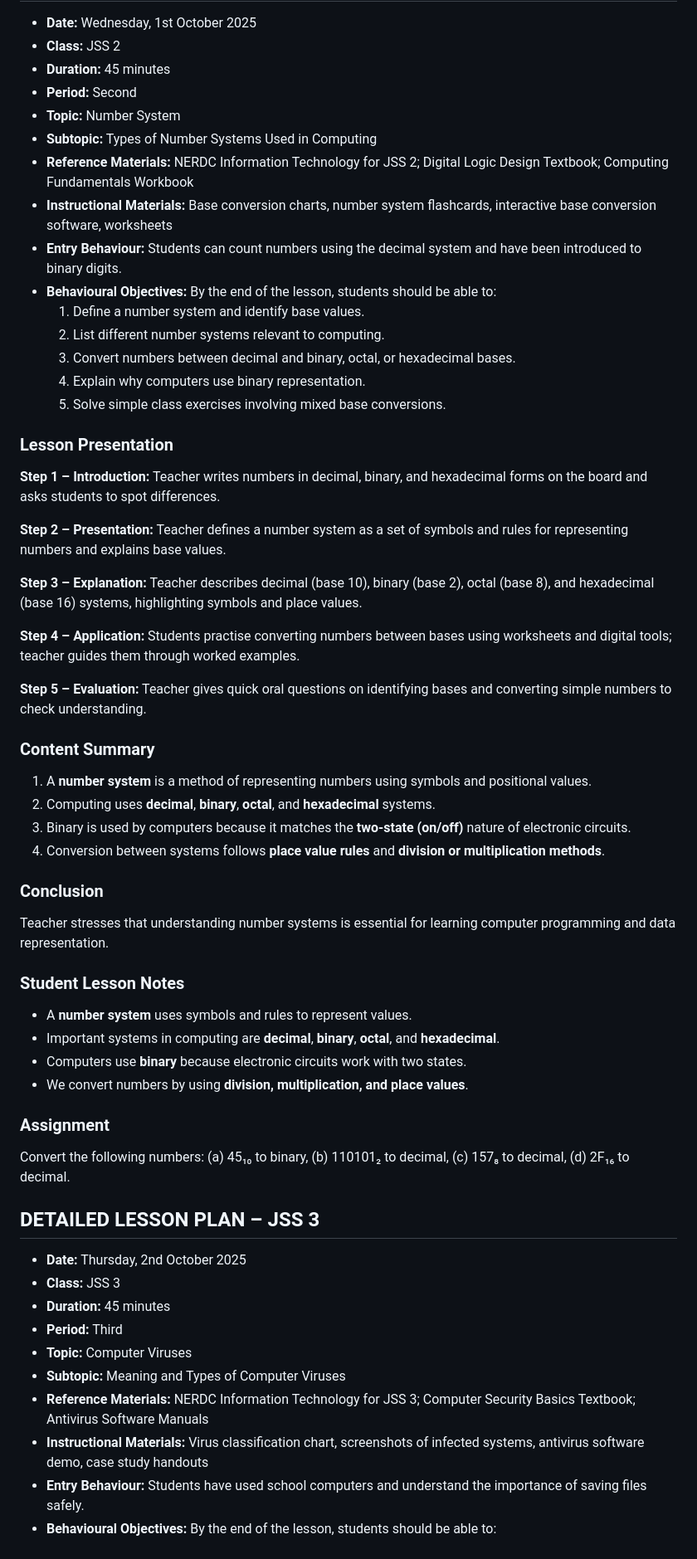
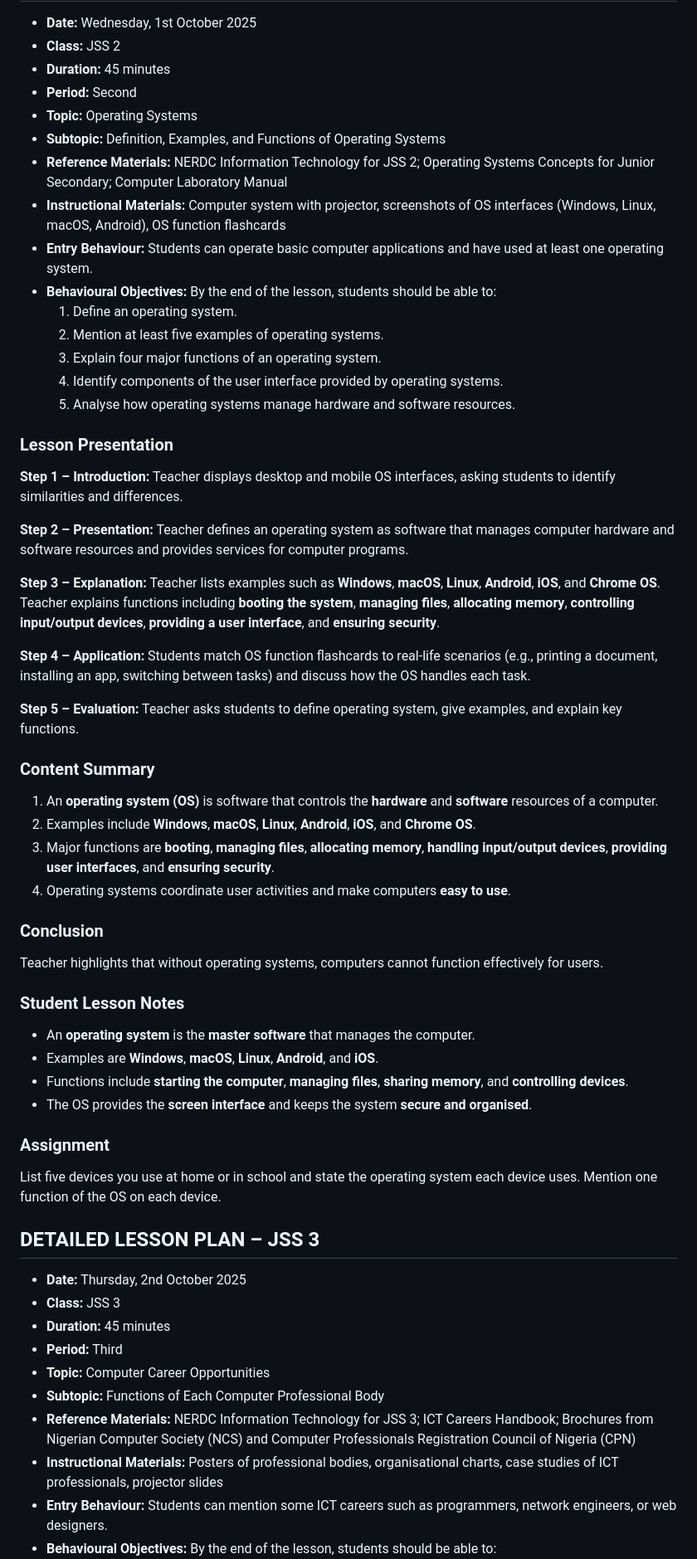
Before and after one commit to Kanegraffiti/LessonPlans, a Markdown page: Information Technology/Week3_Information_Technology_Lesson_Plan_JSS1-3.md, the part around one of its changes. Shown at 83% size. Drawn GitHub-style.

Commit message:
Update week 3 lesson plans with requested topics

```diff
--- a/Information Technology/Week3_Information_Technology_Lesson_Plan_JSS1-3.md
+++ b/Information Technology/Week3_Information_Technology_Lesson_Plan_JSS1-3.md
@@ -71,51 +71,51 @@ DETAILED LESSON PLAN – JSS 2
 - **Class:** JSS 2
 - **Duration:** 45 minutes
 - **Period:** Second
-- **Topic:** Number System
-- **Subtopic:** Types of Number Systems Used in Computing
-- **Reference Materials:** NERDC Information Technology for JSS 2; Digital Logic Design Textbook; Computing Fundamentals Workbook
-- **Instructional Materials:** Base conversion charts, number system flashcards, interactive base conversion software, worksheets
-- **Entry Behaviour:** Students can count numbers using the decimal system and have been introduced to binary digits.
+- **Topic:** Operating Systems
+- **Subtopic:** Definition, Examples, and Functions of Operating Systems
+- **Reference Materials:** NERDC Information Technology for JSS 2; Operating Systems Concepts for Junior Secondary; Computer Laboratory Manual
+- **Instructional Materials:** Computer system with projector, screenshots of OS interfaces (Windows, Linux, macOS, Android), OS function flashcards
+- **Entry Behaviour:** Students can operate basic computer applications and have used at least one operating system.
 - **Behavioural Objectives:** By the end of the lesson, students should be able to:
-  1. Define a number system and identify base values.
-  2. List different number systems relevant to computing.
-  3. Convert numbers between decimal and binary, octal, or hexadecimal bases.
-  4. Explain why computers use binary representation.
-  5. Solve simple class exercises involving mixed base conversions.
+  1. Define an operating system.
+  2. Mention at least five examples of operating systems.
+  3. Explain four major functions of an operating system.
+  4. Identify components of the user interface provided by operating systems.
+  5. Analyse how operating systems manage hardware and software resources.
 
 ### Lesson Presentation
 
-**Step 1 – Introduction:** Teacher writes numbers in decimal, binary, and hexadecimal forms on the board and asks students to spot differences.
+**Step 1 – Introduction:** Teacher displays desktop and mobile OS interfaces, asking students to identify similarities and differences.
 
-**Step 2 – Presentation:** Teacher defines a number system as a set of symbols and rules for representing numbers and explains base values.
+**Step 2 – Presentation:** Teacher defines an operating system as software that manages computer hardware and software resources and provides services for computer programs.
 
-**Step 3 – Explanation:** Teacher describes decimal (base 10), binary (base 2), octal (base 8), and hexadecimal (base 16) systems, highlighting symbols and place values.
+**Step 3 – Explanation:** Teacher lists examples such as **Windows**, **macOS**, **Linux**, **Android**, **iOS**, and **Chrome OS**. Teacher explains functions including **booting the system**, **managing files**, **allocating memory**, **controlling input/output devices**, **providing a user interface**, and **ensuring security**.
 
-**Step 4 – Application:** Students practise converting numbers between bases using worksheets and digital tools; teacher guides them through worked examples.
+**Step 4 – Application:** Students match OS function flashcards to real-life scenarios (e.g., printing a document, installing an app, switching between tasks) and discuss how the OS handles each task.
 
-**Step 5 – Evaluation:** Teacher gives quick oral questions on identifying bases and converting simple numbers to check understanding.
+**Step 5 – Evaluation:** Teacher asks students to define operating system, give examples, and explain key functions.
 
 ### Content Summary
 
-1. A **number system** is a method of representing numbers using symbols and positional values.
-2. Computing uses **decimal**, **binary**, **octal**, and **hexadecimal** systems.
-3. Binary is used by computers because it matches the **two-state (on/off)** nature of electronic circuits.
-4. Conversion between systems follows **place value rules** and **division or multiplication methods**.
+1. An **operating system (OS)** is software that controls the **hardware** and **software** resources of a computer.
+2. Examples include **Windows**, **macOS**, **Linux**, **Android**, **iOS**, and **Chrome OS**.
+3. Major functions are **booting**, **managing files**, **allocating memory**, **handling input/output devices**, **providing user interfaces**, and **ensuring security**.
+4. Operating systems coordinate user activities and make computers **easy to use**.
 
 ### Conclusion
 
-Teacher stresses that understanding number systems is essential for learning computer programming and data representation.
+Teacher highlights that without operating systems, computers cannot function effectively for users.
 
 ### Student Lesson Notes
 
-- A **number system** uses symbols and rules to represent values.
-- Important systems in computing are **decimal**, **binary**, **octal**, and **hexadecimal**.
-- Computers use **binary** because electronic circuits work with two states.
-- We convert numbers by using **division, multiplication, and place values**.
+- An **operating system** is the **master software** that manages the computer.
+- Examples are **Windows**, **macOS**, **Linux**, **Android**, and **iOS**.
+- Functions include **starting the computer**, **managing files**, **sharing memory**, and **controlling devices**.
+- The OS provides the **screen interface** and keeps the system **secure and organised**.
 
 ### Assignment
 
-Convert the following numbers: (a) 45₁₀ to binary, (b) 110101₂ to decimal, (c) 157₈ to decimal, (d) 2F₁₆ to decimal.
+List five devices you use at home or in school and state the operating system each device uses. Mention one function of the OS on each device.
 
 
 DETAILED LESSON PLAN – JSS 3
@@ -125,9 +125,9 @@ DETAILED LESSON PLAN – JSS 3
 - **Class:** JSS 3
 - **Duration:** 45 minutes
 - **Period:** Third
-- **Topic:** Computer Viruses
-- **Subtopic:** Meaning and Types of Computer Viruses
-- **Reference Materials:** NERDC Information Technology for JSS 3; Computer Security Basics Textbook; Antivirus Software Manuals
-- **Instructional Materials:** Virus classification chart, screenshots of infected systems, antivirus software demo, case study handouts
-- **Entry Behaviour:** Students have used school computers and understand the importance of saving files safely.
+- **Topic:** Computer Career Opportunities
+- **Subtopic:** Functions of Each Computer Professional Body
+- **Reference Materials:** NERDC Information Technology for JSS 3; ICT Careers Handbook; Brochures from Nigerian Computer Society (NCS) and Computer Professionals Registration Council of Nigeria (CPN)
+- **Instructional Materials:** Posters of professional bodies, organisational charts, case studies of ICT professionals, projector slides
+- **Entry Behaviour:** Students can mention some ICT careers such as programmers, network engineers, or web designers.
 - **Behavioural Objectives:** By the end of the lesson, students should be able to:
```
Also changed, not shown: other parts of Information Technology/Week3_Information_Technology_Lesson_Plan_JSS1-3.md (+47 -47 lines), Basic Science/Week3_Basic_Science_Lesson_Plan_JSS1-3.md (+78 -78 lines), Basic Technology/Week3_Basic_Technology_Lesson_Plan_JSS1-3.md (+76 -76 lines).
